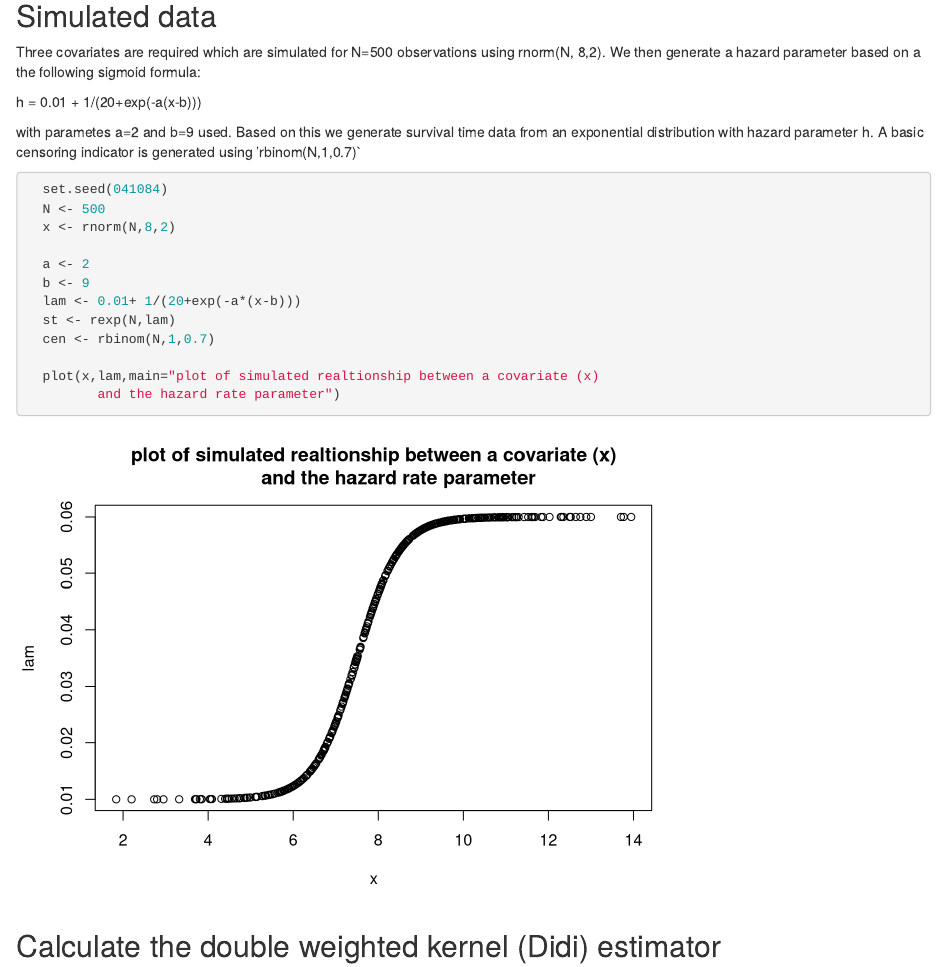
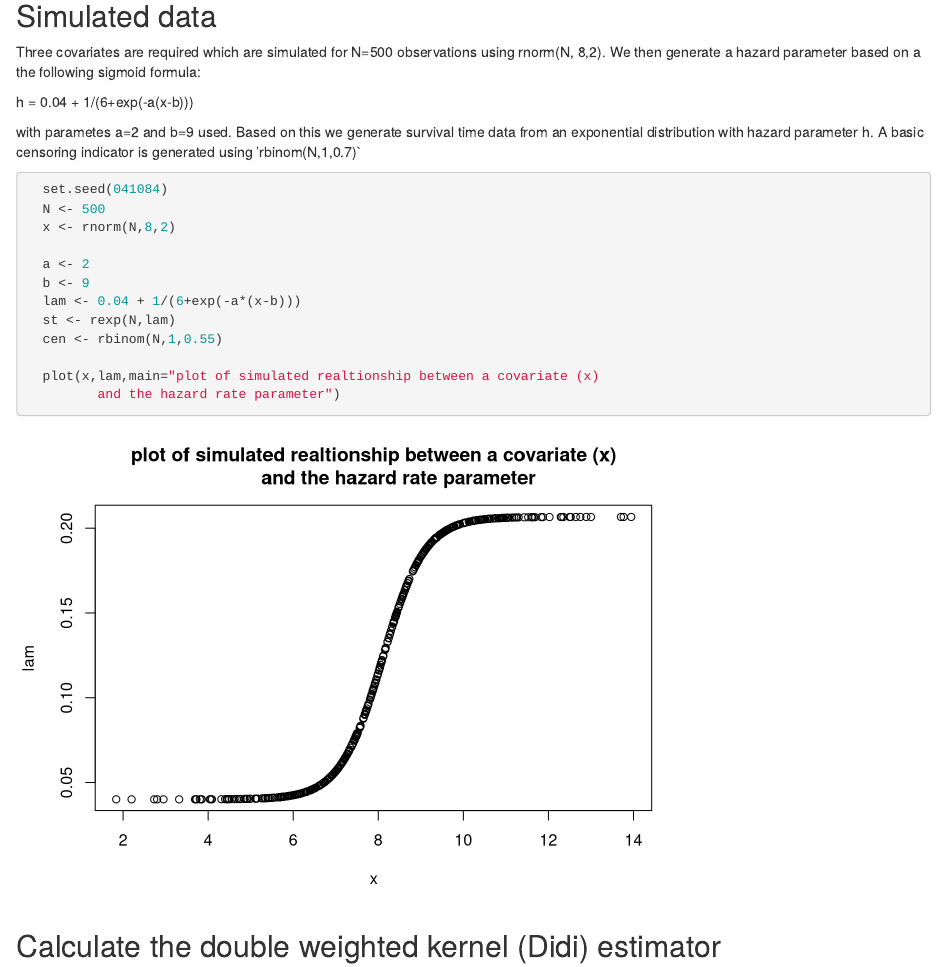
Before and after one commit to richJJackson/didi, an R Markdown document (didi_example.Rmd): the page in a window 1100 px wide, from 200 px down. Rendered offline with R 4.5, knitr and Pandoc, with nearby package versions; some code elsewhere in the file could not run offline.

Commit message:
updated vignette

```diff
--- a/didi_example.Rmd
+++ b/didi_example.Rmd
@@ -20,7 +20,7 @@ This gives a basic example of how to use the 'Didi' estimator to visualise the i
 Three covariates are required which are simulated for N=500 observations using
 rnorm(N, 8,2).  We then generate a hazard parameter based on a the following sigmoid formula:
 
-h = 0.01 + 1/(20+exp(-a(x-b)))
+h = 0.04 + 1/(6+exp(-a(x-b)))
 
 with parametes a=2 and b=9 used.  Based on this we generate survival time data
 from an exponential distribution with hazard parameter h.  A basic censoring
@@ -34,9 +34,9 @@ indicator is generated using 'rbinom(N,1,0.7)`
 
   a <- 2
   b <- 9
-  lam <- 0.01+ 1/(20+exp(-a*(x-b)))
+  lam <- 0.04 + 1/(6+exp(-a*(x-b)))
   st <- rexp(N,lam)
-  cen <- rbinom(N,1,0.7)
+  cen <- rbinom(N,1,0.55)
 
   plot(x,lam,main="plot of simulated realtionship between a covariate (x)
          and the hazard rate parameter")
```
Also changed, not shown: didi_example.html, didi_example_files/figure-html/dataSim-1.png (deleted), didi_example.Rmd (2 more changed lines).
